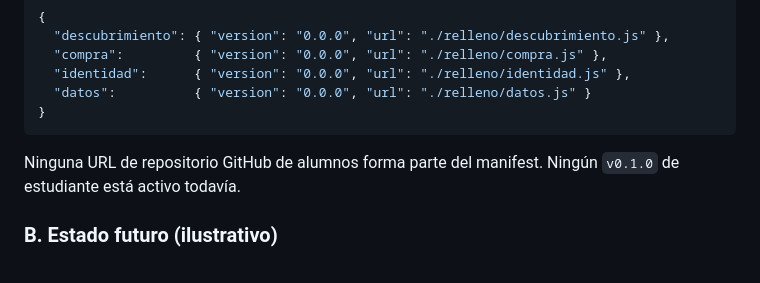
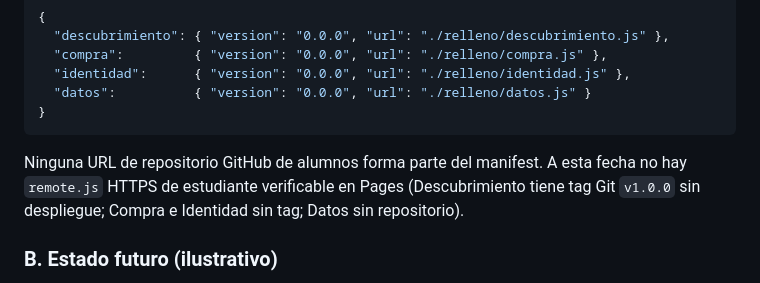
Before and after one commit to cesar-andress/tienda-ucjc-shell, a Markdown page: docs/CONTRATO-CARGA.md, the part around one of its changes. Rendered like a GitHub page.

````diff
--- a/docs/CONTRATO-CARGA.md
+++ b/docs/CONTRATO-CARGA.md
@@ -88,7 +88,7 @@ El fichero real `manifest.json` del shell apunta a los **cuatro rellenos del pro
 }
 ```
 
-Ninguna URL de repositorio GitHub de alumnos forma parte del manifest. Ningún `v0.1.0` de estudiante está activo todavía.
+Ninguna URL de repositorio GitHub de alumnos forma parte del manifest. A esta fecha no hay `remote.js` HTTPS de estudiante verificable en Pages (Descubrimiento tiene tag Git `v1.0.0` sin despliegue; Compra e Identidad sin tag; Datos sin repositorio).
 
 ### B. Estado futuro (ilustrativo)
 
````
Also changed, not shown: other parts of docs/CONTRATO-CARGA.md (+1 -1 lines), README.md (+10 -8 lines).
